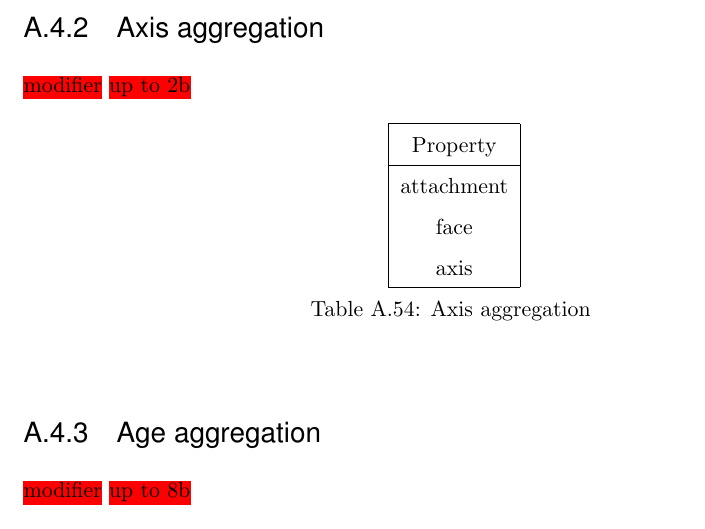
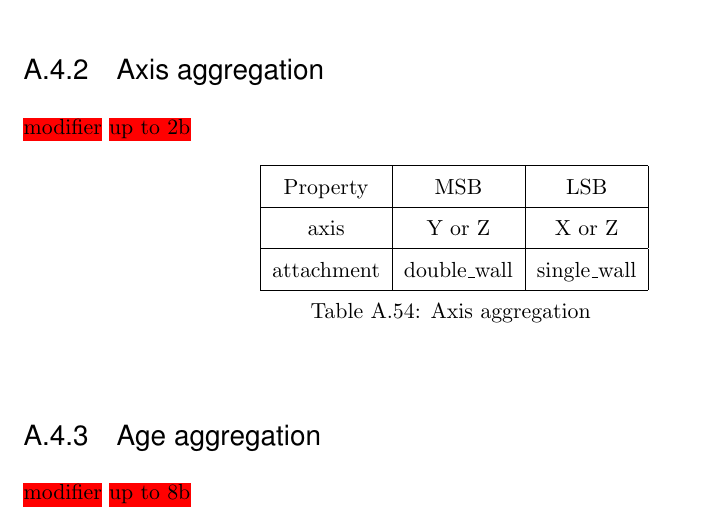
Before and after one commit to watch-wolf/WatchWolf, a LaTeX paper (Standard/Protocols.tex, which reads Standard/A-Blocks.tex): part of page 94 of 99, cut so that both start at the same text. Compiled offline with pdfLaTeX.

Commit message:
Feature: added one property to orientation; Feature: axis specification

```diff
--- a/Standard/A-Blocks.tex
+++ b/Standard/A-Blocks.tex
@@ -2164,16 +2166,16 @@ Some materials have modifiers already attached to the material name.
 \myworries{modifier}
 \myworries{up to 2b}
 
-\begin{longtable}{ |c| }
-	\hline
-	Property \\
-	\hline
-	\endhead
-	attachment \\
-	face \\
-	axis \\
-	\hline
-	\caption{Axis aggregation}
+\begin{longtable}{ |c|c|c| }
+\hline
+Property & MSB & LSB \\
+\hline
+\endhead
+axis & Y or Z & X or Z \\
+\hline
+attachment & double\_wall & single\_wall \\
+\hline
+\caption{Axis aggregation}
 \end{longtable}
 
 \subsubsection{Age aggregation}\label{spigot-types:age}
```
Also changed, not shown: Standard/Protocols.pdf, Standard/A-Blocks.tex (2 more changed lines).
